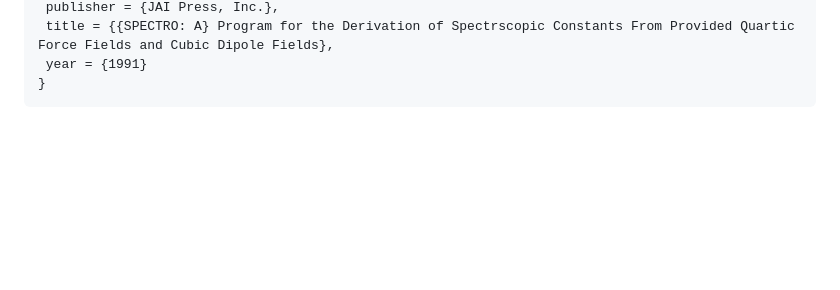
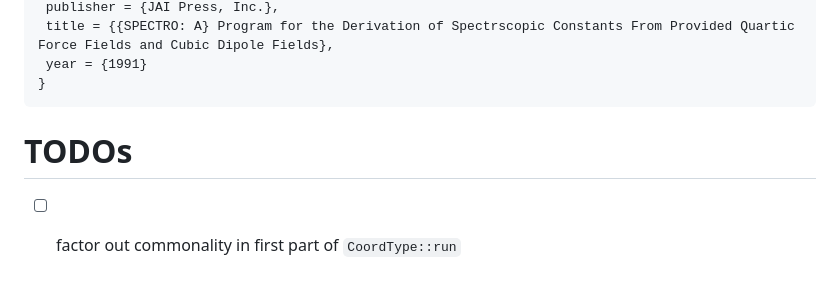
Before and after one commit to ntBre/pbqff, a Markdown page: README.md, the part around the change. Drawn GitHub-style; blank space fills up the shorter version.

Commit message:
add todo in readme

````diff
--- a/README.md
+++ b/README.md
@@ -133,3 +133,6 @@ And for the original VPT2 code in `SPECTRO`, you can cite
  year = {1991}
 }
 ```
+
+# TODOs
+- [ ] factor out commonality in first part of `CoordType::run`
````
